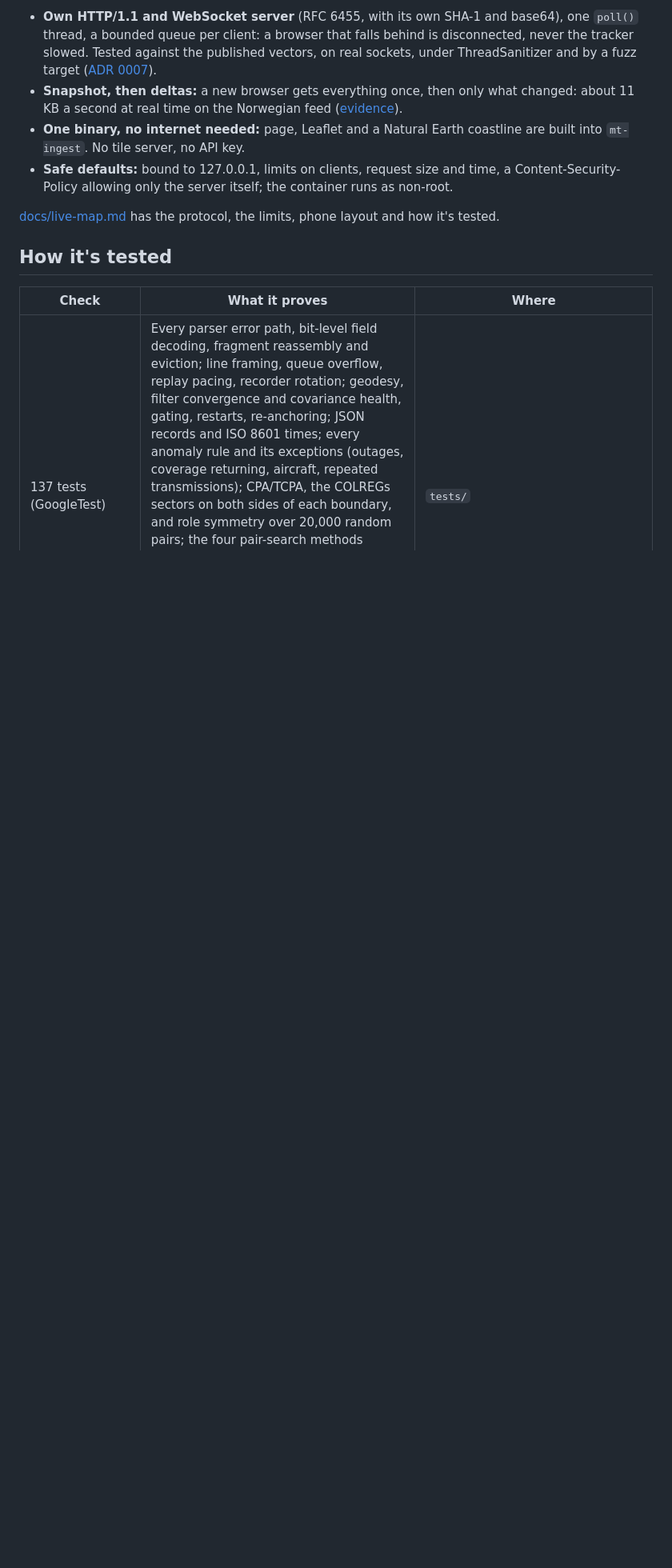
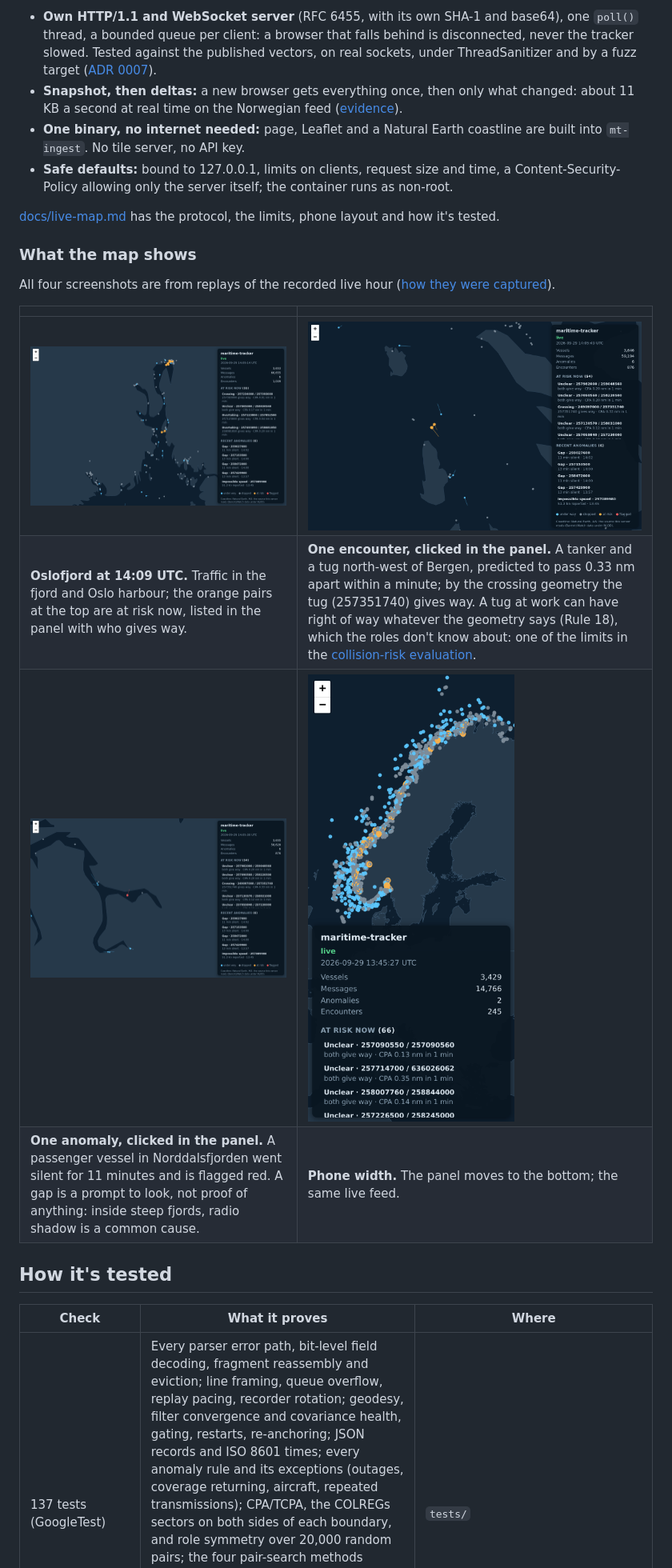
Before and after one commit to fernandojcardenas/maritime-tracker, a Markdown page: README.md, the part around one of its changes. Shown at 80% size. Drawn GitHub-style; pictures changed too: docs/images/live-map-anomaly.png (added), docs/images/live-map-encounter.png (added), docs/images/live-map-oslofjord.png (added); blank space fills up the shorter version.

```diff
--- a/README.md
+++ b/README.md
@@ -293,6 +299,18 @@ docker run --rm -p 8080:8080 -e BW_CLIENT_ID -e BW_CLIENT_SECRET maritime-tracke
 [docs/live-map.md](docs/live-map.md) has the protocol, the limits, phone
 layout and how it's tested.
 
+### What the map shows
+
+All four screenshots are from replays of the recorded live hour
+([how they were captured](docs/evidence/m7-live-map-run-2026-09-29.txt)).
+
+| | |
+|---|---|
+| ![Oslofjord traffic](docs/images/live-map-oslofjord.png) | ![A crossing pair at risk](docs/images/live-map-encounter.png) |
+| **Oslofjord at 14:09 UTC.** Traffic in the fjord and Oslo harbour; the orange pairs at the top are at risk now, listed in the panel with who gives way. | **One encounter, clicked in the panel.** A tanker and a tug north-west of Bergen, predicted to pass 0.33 nm apart within a minute; by the crossing geometry the tug (257351740) gives way. A tug at work can have right of way whatever the geometry says (Rule 18), which the roles don't know about: one of the limits in the [collision-risk evaluation](docs/collision-risk-evaluation.md). |
+| ![A flagged reporting gap](docs/images/live-map-anomaly.png) | ![Phone layout](docs/images/live-map-phone.png) |
+| **One anomaly, clicked in the panel.** A passenger vessel in Norddalsfjorden went silent for 11 minutes and is flagged red. A gap is a prompt to look, not proof of anything: inside steep fjords, radio shadow is a common cause. | **Phone width.** The panel moves to the bottom; the same live feed. |
+
 ## How it's tested
 
 | Check | What it proves | Where |
```
Also changed, not shown: other parts of README.md (+7 -1 lines), docs/live-map.md (+5 -1 lines), docs/roadmap.md (+12 -2 lines), 1 other file.
